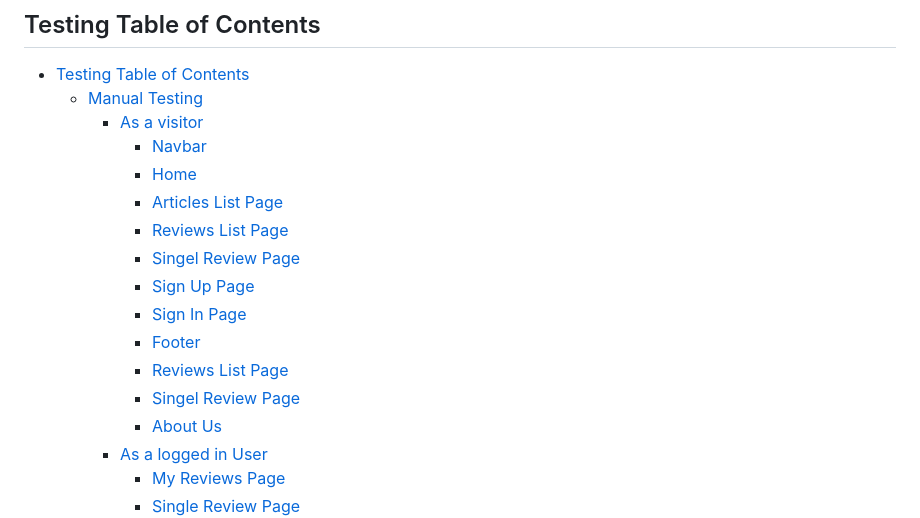
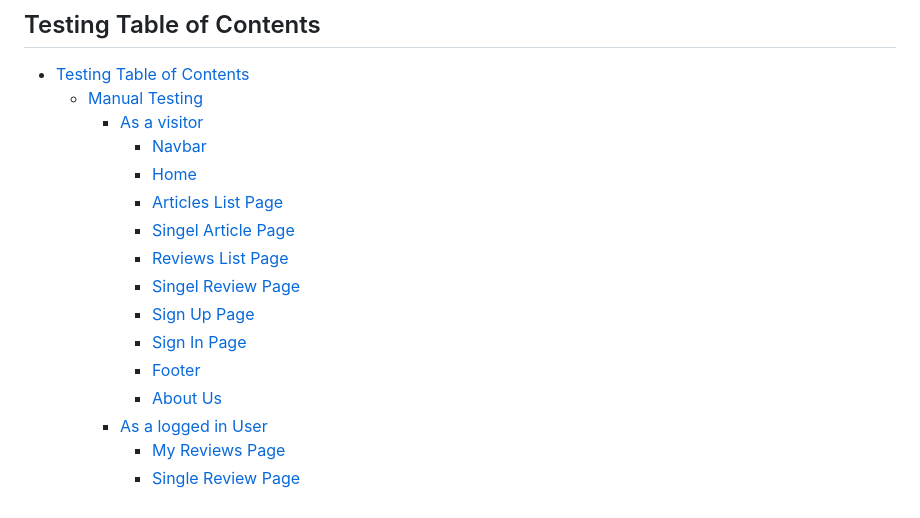
Before and after one commit to AmirShkolnik/Cups-of-Joy, a Markdown page: TESTING.md, the part around the change printed below. Rendered like a GitHub page.

```diff
--- a/TESTING.md
+++ b/TESTING.md
@@ -16,13 +16,12 @@ Return back to the [README.md](README.md) file.
       	- [Navbar](#navbar)
         - [Home](#home)
 	    - [Articles List Page](#articles-list-page)
+        - [Singel Article Page](#singel-article-page)
         - [Reviews List Page](#reviews-list-page)
         - [Singel Review Page](#singel-review-page)
     	- [Sign Up Page](#sign-up-page)
         - [Sign In Page](#sign-in-page)
 	    - [Footer](#footer)
-        - [Reviews List Page](#reviews-list-page)
-        - [Singel Review Page](#singel-review-page)
 	    - [About Us](#about-us)
      - [As a logged in User](#as-a-logged-in-user)
       	- [My Reviews Page](#my-reviews-page)
```
Also changed, not shown: other parts of TESTING.md (+57 -28 lines), documentation/automated-tests-images/auto-test.png (added).
